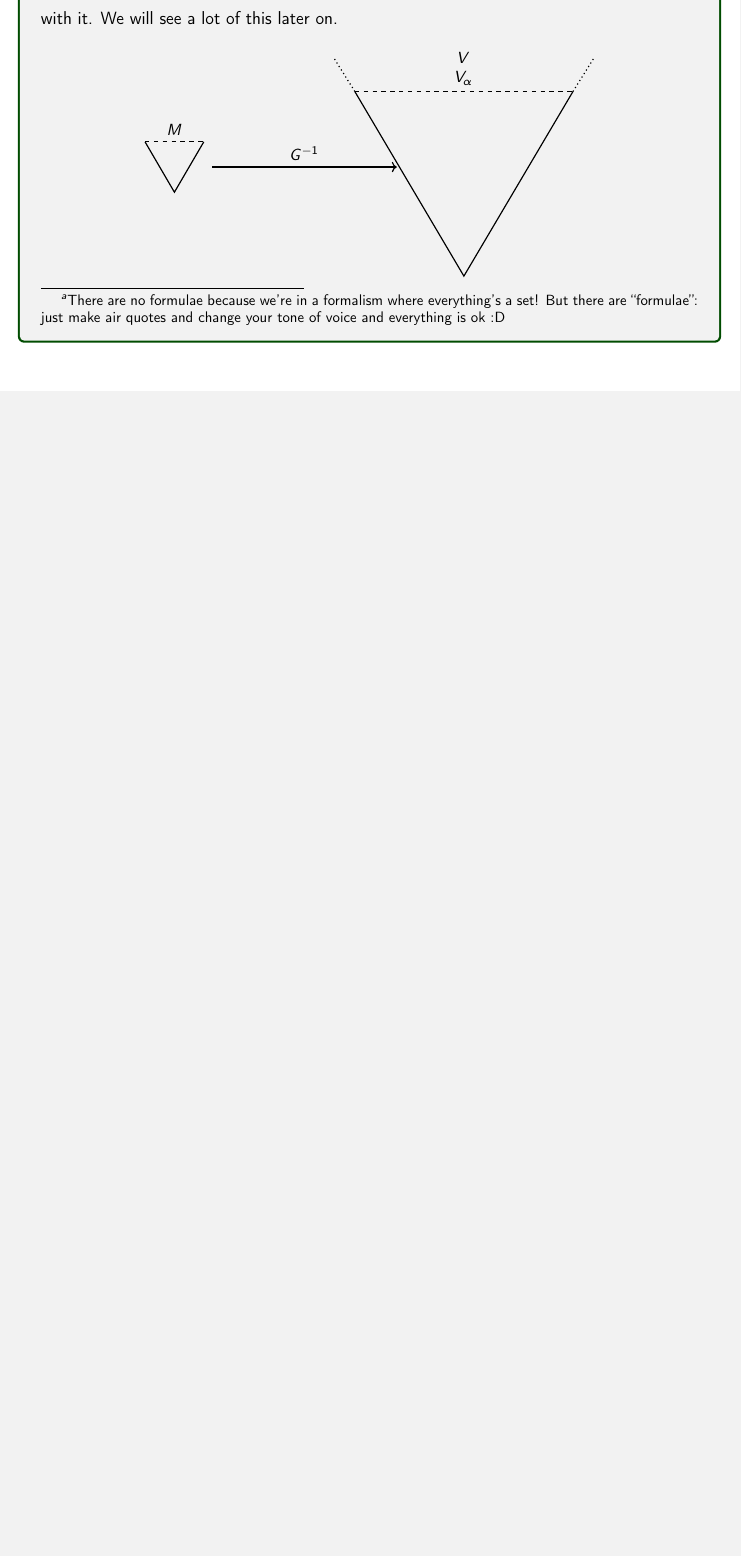
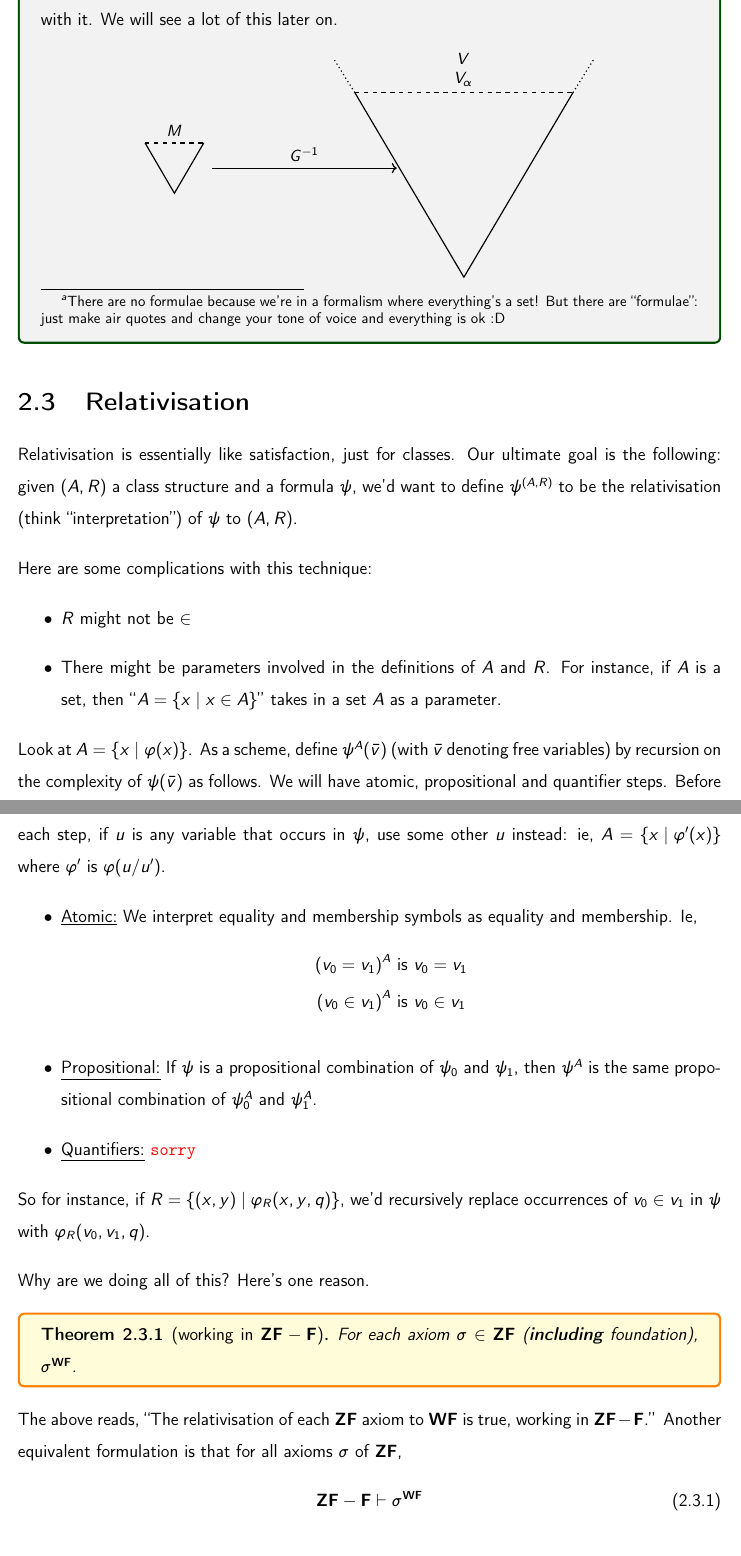
Before and after one commit to thefundamentaltheor3m/SetTheoryNotes, a LaTeX thesis (main.tex, which reads Chapters/2_Induction/todays_lecture.tex): part of page 39 of 40 before the commit and two parts of pages 39 and 40 of 42 after it, the two joined at a grey line, cut so that both start at the same text, the shorter picture padded with empty space. Compiled offline with pdfLaTeX.

Commit message:
feat: Lecture 9

```diff
--- a/Chapters/2_Induction/todays_lecture.tex
+++ b/Chapters/2_Induction/todays_lecture.tex
@@ -2,3 +2,38 @@
 % it: it is \input from the chapter file, so the Overleaf preview builds them live. Once the
 % material has been placed into the sections, /integrate empties the file again and leaves
 % this header behind. Do not delete the file or its \input line.
+
+\section{Relativisation} % [CLAUDE] as usual, figure out where to put this.
+
+Relativisation is essentially like satisfaction, just for classes. Our ultimate goal is the following: given $(A, R)$ a class structure and a formula $\psi$, we'd want to define $\psi^{(A, R)}$ to be the relativisation (think ``interpretation'') of $\psi$ to $(A, R)$.
+
+Here are some complications with this technique:
+\begin{itemize}
+    \item $R$ might not be $\in$
+    \item There might be parameters involved in the definitions of $A$ and $R$. For instance, if $A$ is a set, then ``$A = \setst{x}{x \in A}$'' takes in a set $A$ as a parameter.
+\end{itemize}
+
+Look at $A = \setst{x}{\varphi(x)}$. As a scheme, define $\psi^A\of{\bar{v}}$ (with $\bar{v}$ denoting free variables) by recursion on the complexity of $\psi\of{\bar{v}}$ as follows. We will have atomic, propositional and quantifier steps. Before each step, if $u$ is any variable that occurs in $\psi$, use some other $u$ instead: ie, $A = \setst{x}{\varphi'(x)}$ where $\varphi'$ is $\varphi\of{u / u'}$. % [CLAUDE] make this more precize and add an explanation.
+\begin{itemize}
+    \item \underline{Atomic:} We interpret equality and membership symbols as equality and membership. Ie,
+    \begin{align*}
+        \parenth{v_0 = v_1}^A &\text{ is } v_0 = v_1 \\
+        \parenth{v_0 \in v_1}^A &\text{ is } v_0 \in v_1
+    \end{align*}
+
+    \item \underline{Propositional:} If $\psi$ is a propositional combination of $\psi_0$ and $\psi_1$, then $\psi^A$ is the same propositional combination of $\psi_0^A$ and $\psi_1^A$.
+
+    \item \underline{Quantifiers:} \sorry % [CLAUDE] just write it out, briefly, in the obvious way
+\end{itemize}
+
+So for instance, if $R = \setst{(x, y)}{\varphi_R\of{x, y, q}}$, we'd recursively replace occurrences of $v_0 \in v_1$ in $\psi$ with $\varphi_R\of{v_0, v_1, q}$. % [CLAUDE] wut?
+
+Why are we doing all of this? Here's one reason.
+
+\begin{boxtheorem}[working in $\ZFwoF$]
+    For each axiom $\sigma \in \ZF$ (\textbf{including} foundation), $\sigma^{\WF}$.
+\end{boxtheorem}
+The above reads, ``The relativisation of each $\ZF$ axiom to $\WF$ is true, working in $\ZFwoF$.'' Another equivalent formulation is that for all axioms $\sigma$ of $\ZF$,
+\begin{align}
+    \ZFwoF \vdash \sigma^{\WF}
+\end{align}
@@ -4,0 +54 @@
+    Apply this to what we have to get that
```
Also changed, not shown: Chapters/2_Induction/2_2_Mostowski.tex (+2 -2 lines), Chapters/2_Induction/todays_lecture.tex (24 more changed lines).
